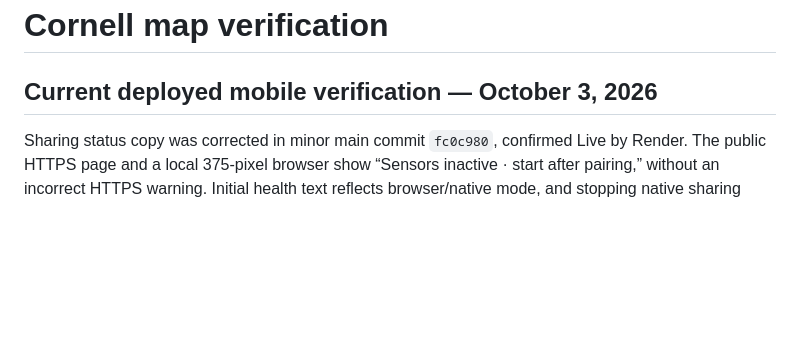
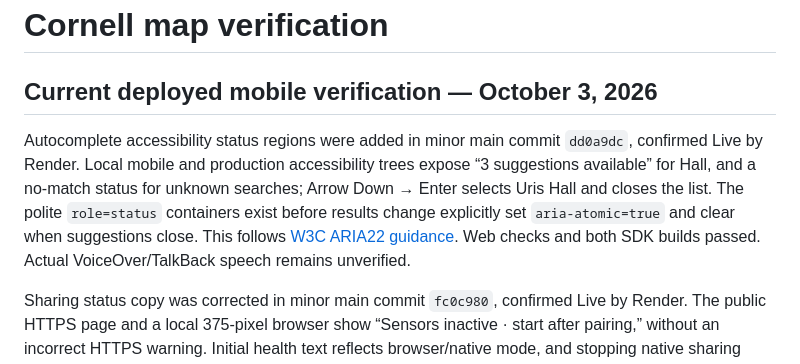
Before and after one commit to rzli2106/bigredhacks2026, a Markdown page: docs/ui-verification.md, the part around the change. GitHub-like rendering; blank space fills up the shorter version.

Commit message:
Record autocomplete accessibility deployment verification

```diff
--- a/docs/ui-verification.md
+++ b/docs/ui-verification.md
@@ -1,6 +1,8 @@
 # Cornell map verification
 
 ## Current deployed mobile verification — October 3, 2026
+
+Autocomplete accessibility status regions were added in minor main commit `dd0a9dc`, confirmed Live by Render. Local mobile and production accessibility trees expose “3 suggestions available” for Hall, and a no-match status for unknown searches; Arrow Down → Enter selects Uris Hall and closes the list. The polite `role=status` containers exist before results change explicitly set `aria-atomic=true` and clear when suggestions close. This follows [W3C ARIA22 guidance](https://www.w3.org/WAI/WCAG21/Techniques/aria/ARIA22). Web checks and both SDK builds passed. Actual VoiceOver/TalkBack speech remains unverified.
 
 Sharing status copy was corrected in minor main commit `fc0c980`, confirmed Live by Render. The public HTTPS page and a local 375-pixel browser show “Sensors inactive · start after pairing,” without an incorrect HTTPS warning. Initial health text reflects browser/native mode, and stopping native sharing clears the previous health message. Web checks and both SDK builds passed in [CI](https://github.com/rzli2106/bigredhacks2026/actions/runs/37115961275). Native label behavior on a physical phone remains unverified.
 
```
Also changed, not shown: docs/native-device-verification.md (+1 -1 lines).
